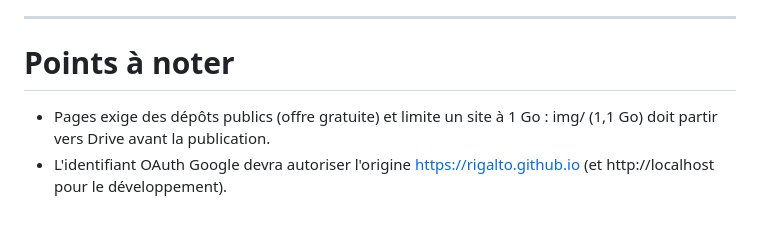
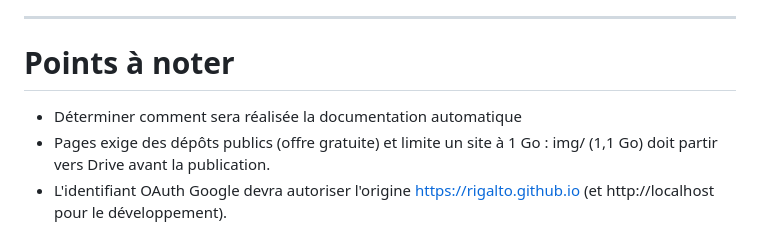
Before and after one commit to Rigalto/ricochet, a Markdown page: ROADMAP.md, the part around the change. Rendered like a GitHub page.

Commit message:
Ajout point sur la documentation

```diff
--- a/ROADMAP.md
+++ b/ROADMAP.md
@@ -58,6 +58,7 @@ Défauts dans web-wcomponent.mjs
 
 # Points à noter
 
+* Déterminer comment sera réalisée la documentation automatique
 * Pages exige des dépôts publics (offre gratuite) et limite un site à 1 Go : img/ (1,1 Go) doit partir vers Drive avant la publication.
 * L'identifiant OAuth Google devra autoriser l'origine https://rigalto.github.io (et http://localhost pour le développement).
 
```
